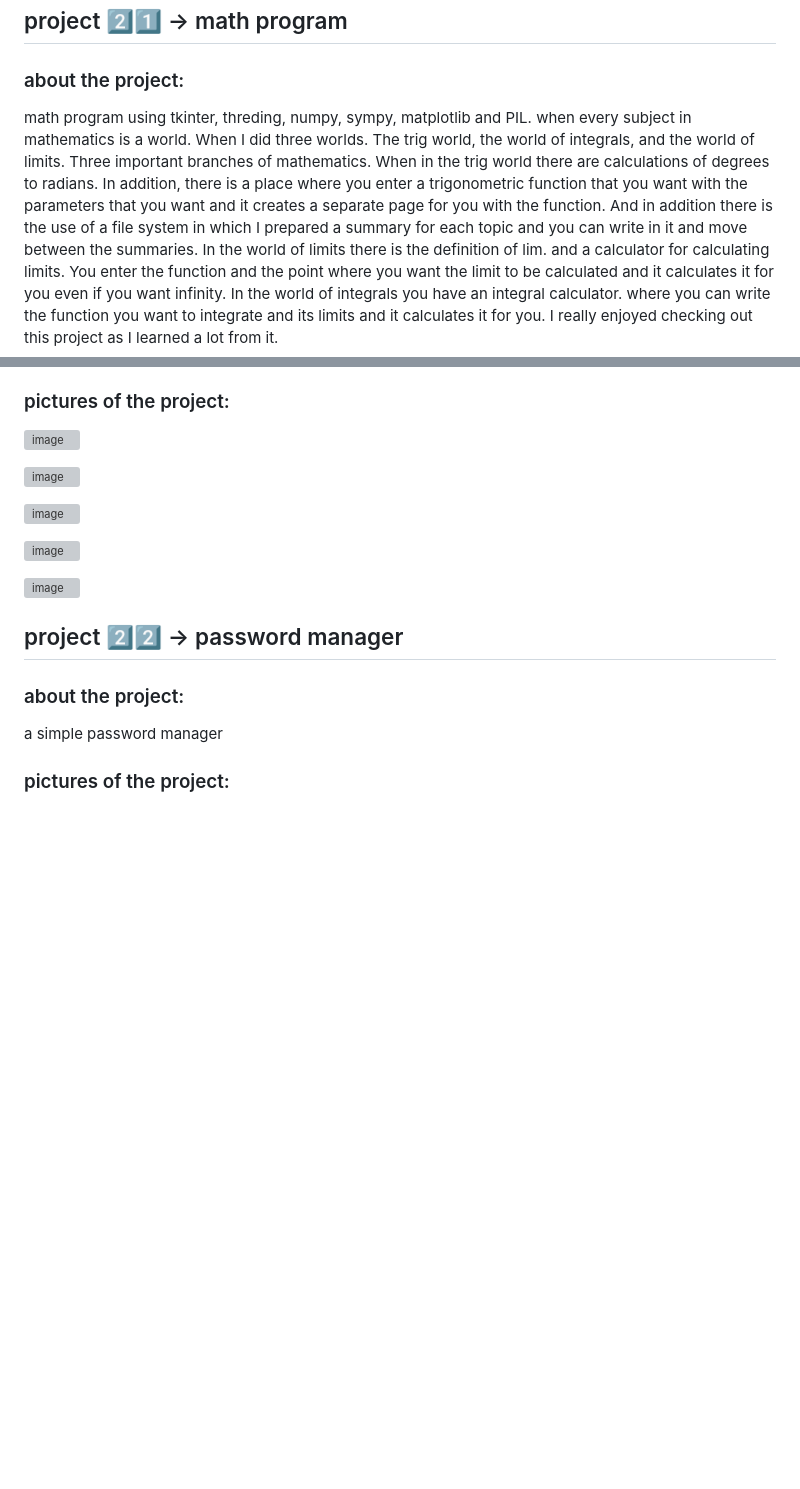
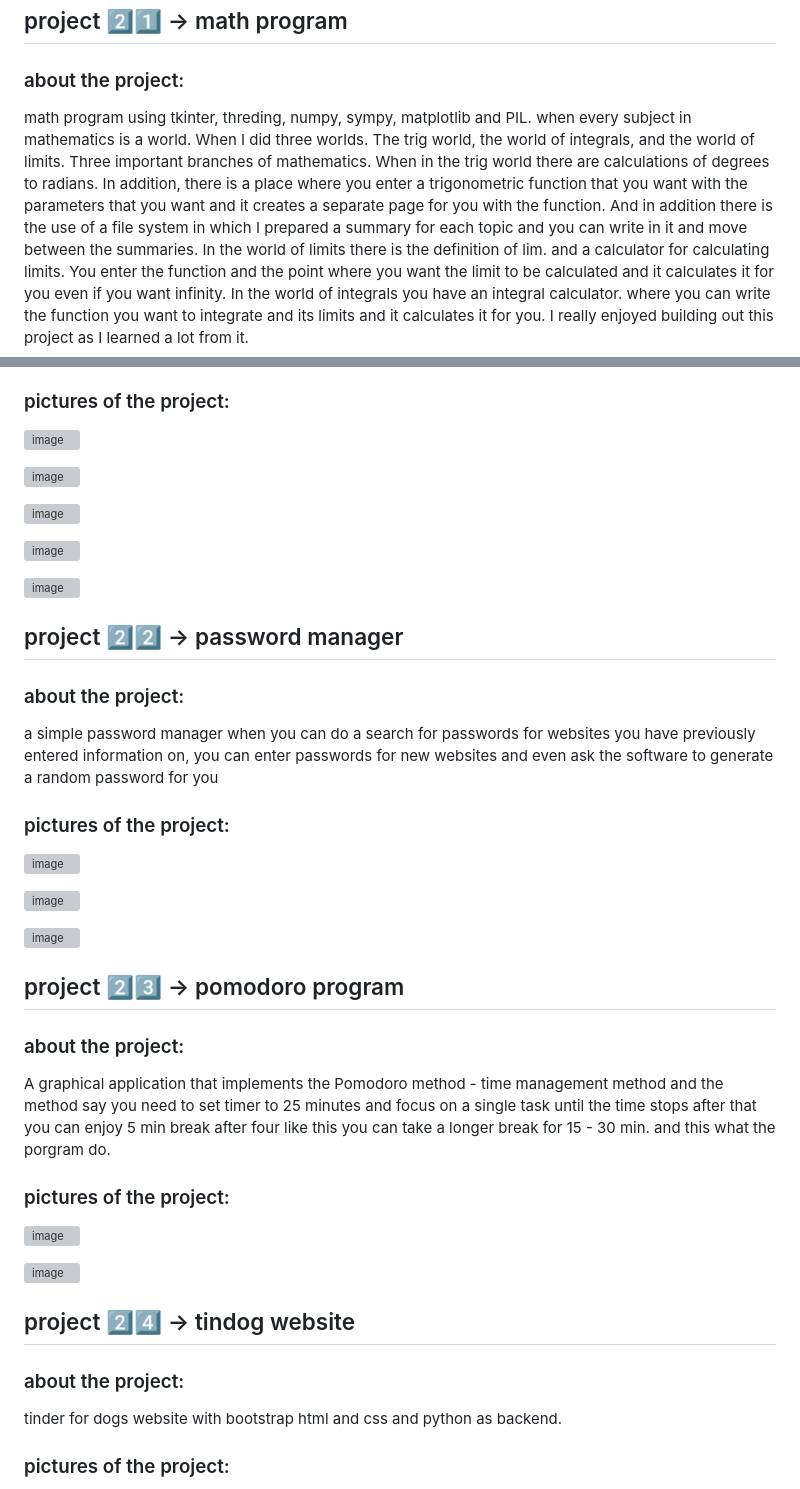
Before and after one commit to lironmiz/python_mini_projects, a Markdown page: README.md, 2 parts joined by grey strips. Drawn GitHub-style; blank space fills up the shorter version; grey boxes are pictures that could not be loaded.

```diff
--- a/README.md
+++ b/README.md
@@ -253,7 +253,7 @@ gui fizz buzz program using tkinter, threading and mathematics and with given a
 
 ### about the project:
 
- math program using tkinter, threding, numpy, sympy, matplotlib and PIL. when every subject in mathematics is a world. When I did three worlds. The trig world, the world of integrals, and the world of limits. Three important branches of mathematics. When in the trig world there are calculations of degrees to radians. In addition, there is a place where you enter a trigonometric function that you want with the parameters that you want and it creates a separate page for you with the function. And in addition there is the use of a file system in which I prepared a summary for each topic and you can write in it and move between the summaries. In the world of limits there is the definition of lim. and a calculator for calculating limits. You enter the function and the point where you want the limit to be calculated and it calculates it for you even if you want infinity. In the world of integrals you have an integral calculator. where you can write the function you want to integrate and its limits and it calculates it for you. I really enjoyed checking out this project as I learned a lot from it.
+ math program using tkinter, threding, numpy, sympy, matplotlib and PIL. when every subject in mathematics is a world. When I did three worlds. The trig world, the world of integrals, and the world of limits. Three important branches of mathematics. When in the trig world there are calculations of degrees to radians. In addition, there is a place where you enter a trigonometric function that you want with the parameters that you want and it creates a separate page for you with the function. And in addition there is the use of a file system in which I prepared a summary for each topic and you can write in it and move between the summaries. In the world of limits there is the definition of lim. and a calculator for calculating limits. You enter the function and the point where you want the limit to be calculated and it calculates it for you even if you want infinity. In the world of integrals you have an integral calculator. where you can write the function you want to integrate and its limits and it calculates it for you. I really enjoyed building out this project as I learned a lot from it.
 
 ### pictures of the project:
 
@@ -271,6 +271,34 @@ gui fizz buzz program using tkinter, threading and mathematics and with given a
 
 ### about the project:
 
- a simple password manager
+ a simple password manager when you can do a search for passwords for websites you have previously entered information on, you can enter passwords for new websites and even ask the software to generate a random password for you
 
 ### pictures of the project:
+
+![image](https://user-images.githubusercontent.com/91504420/210185938-d9085de9-df1d-48af-a2a1-51c181263fee.png)
+
+![image](https://user-images.githubusercontent.com/91504420/210185955-7e4e29e7-9997-4e29-a918-ee4783228063.png)
+
+![image](https://user-images.githubusercontent.com/91504420/210185966-a3331c83-07d6-46bf-9ac0-a4972c0b39d7.png)
+
+## project 2️⃣3️⃣ -> pomodoro program
+
+### about the project:
+
+A graphical application that implements the Pomodoro method - time management method
+and the method say you need to set timer to 25 minutes and focus on a single task until the time stops after that you can enjoy 5 min break after four like this you can take a longer break for 15 - 30 min. and this what the porgram do.
+
+### pictures of the project:
+
+![image](https://user-images.githubusercontent.com/91504420/210186299-44d8f12e-26b0-4f16-8b4e-2a3a1f69332a.png)
+
+![image](https://user-images.githubusercontent.com/91504420/210186306-69967771-293c-4b2c-8f8c-a2beb69b4e0a.png)
+
+## project 2️⃣4️⃣ -> tindog website
+
+### about the project:
+
+ tinder for dogs website with bootstrap html and css and python as backend.
+
+### pictures of the project:
+
```
Also changed, not shown: other parts of README.md (+5 -0 lines).
